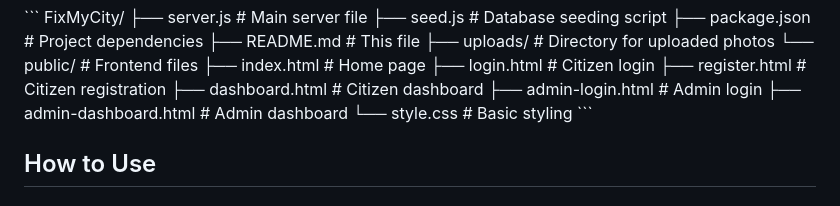
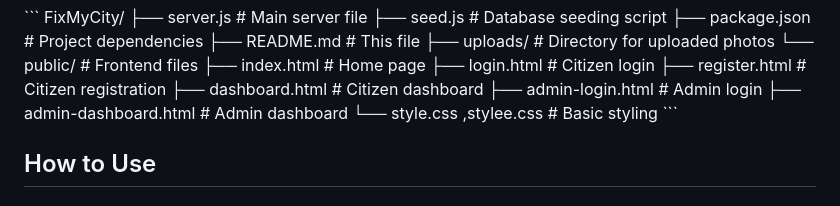
Before and after one commit to tejaswaroop2005/fixmycity, a Markdown page: README.md, the part around the change. Rendered like a GitHub page.

```diff
--- a/README.md
+++ b/README.md
@@ -99,7 +99,7 @@ FixMyCity/
     ├── dashboard.html    # Citizen dashboard
     ├── admin-login.html  # Admin login
     ├── admin-dashboard.html # Admin dashboard
-    └── style.css         # Basic styling
+    └── style.css ,stylee.css        # Basic styling
 \`\`\`
 
 ## How to Use
```
